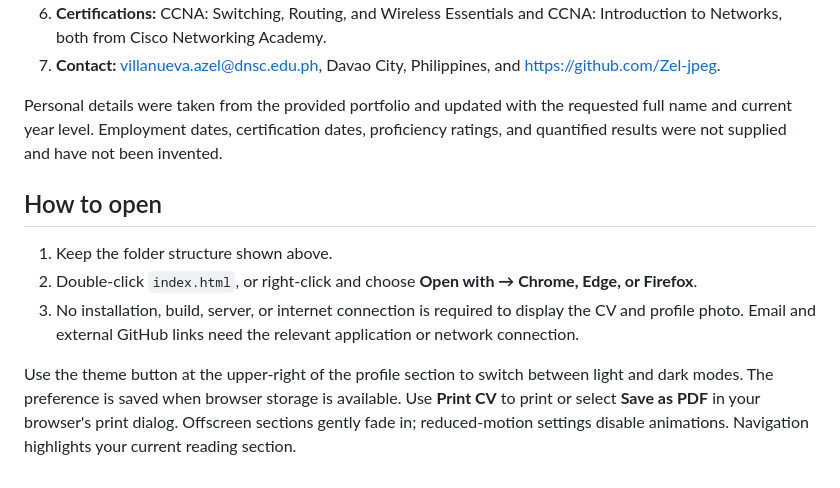
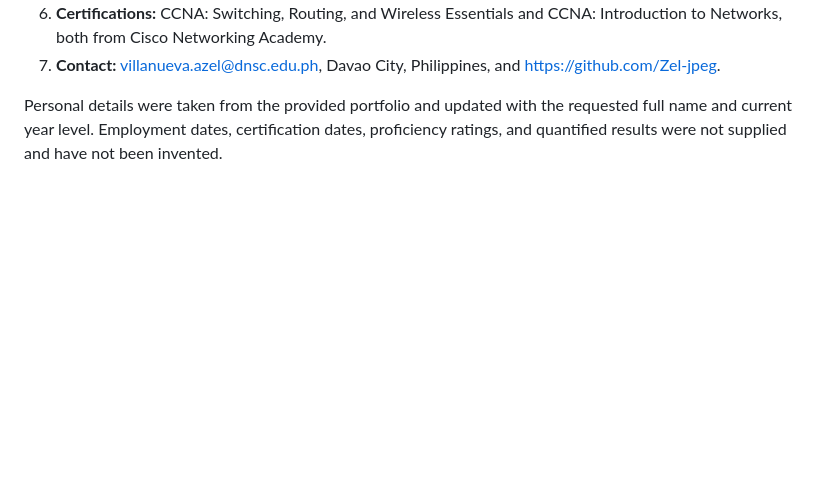
Before and after one commit to Zel-jpeg/villanueva-cv, a Markdown page: README.md, the part around the change. GitHub-like rendering; blank space fills up the shorter version.

```diff
--- a/README.md
+++ b/README.md
@@ -48,11 +48,3 @@ CV/
 7. **Contact:** villanueva.azel@dnsc.edu.ph, Davao City, Philippines, and https://github.com/Zel-jpeg.
 
 Personal details were taken from the provided portfolio and updated with the requested full name and current year level. Employment dates, certification dates, proficiency ratings, and quantified results were not supplied and have not been invented.
-
-## How to open
-
-1. Keep the folder structure shown above.
-2. Double-click `index.html`, or right-click and choose **Open with → Chrome, Edge, or Firefox**.
-3. No installation, build, server, or internet connection is required to display the CV and profile photo. Email and external GitHub links need the relevant application or network connection.
-
-Use the theme button at the upper-right of the profile section to switch between light and dark modes. The preference is saved when browser storage is available. Use **Print CV** to print or select **Save as PDF** in your browser's print dialog. Offscreen sections gently fade in; reduced-motion settings disable animations. Navigation highlights your current reading section.
```
